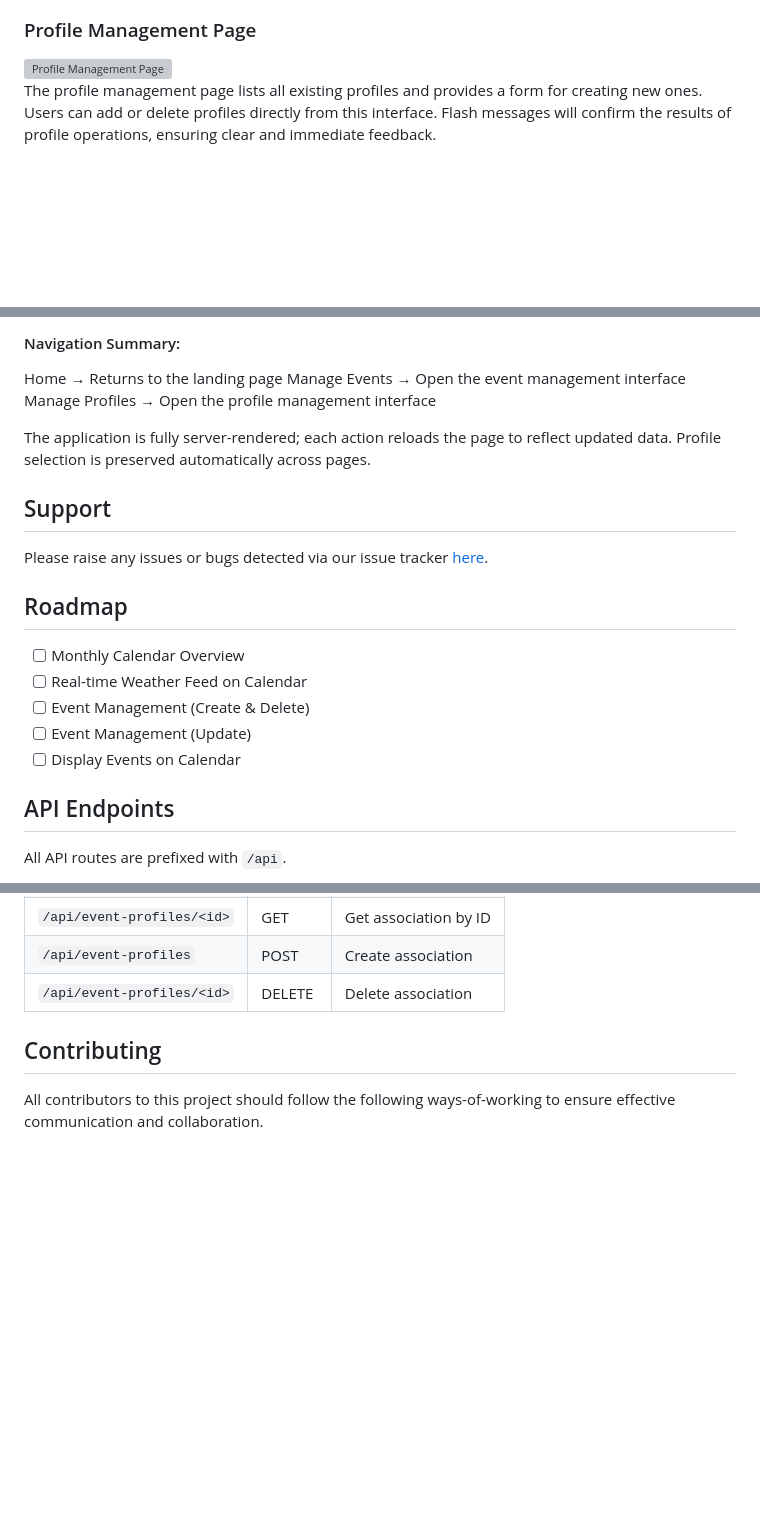
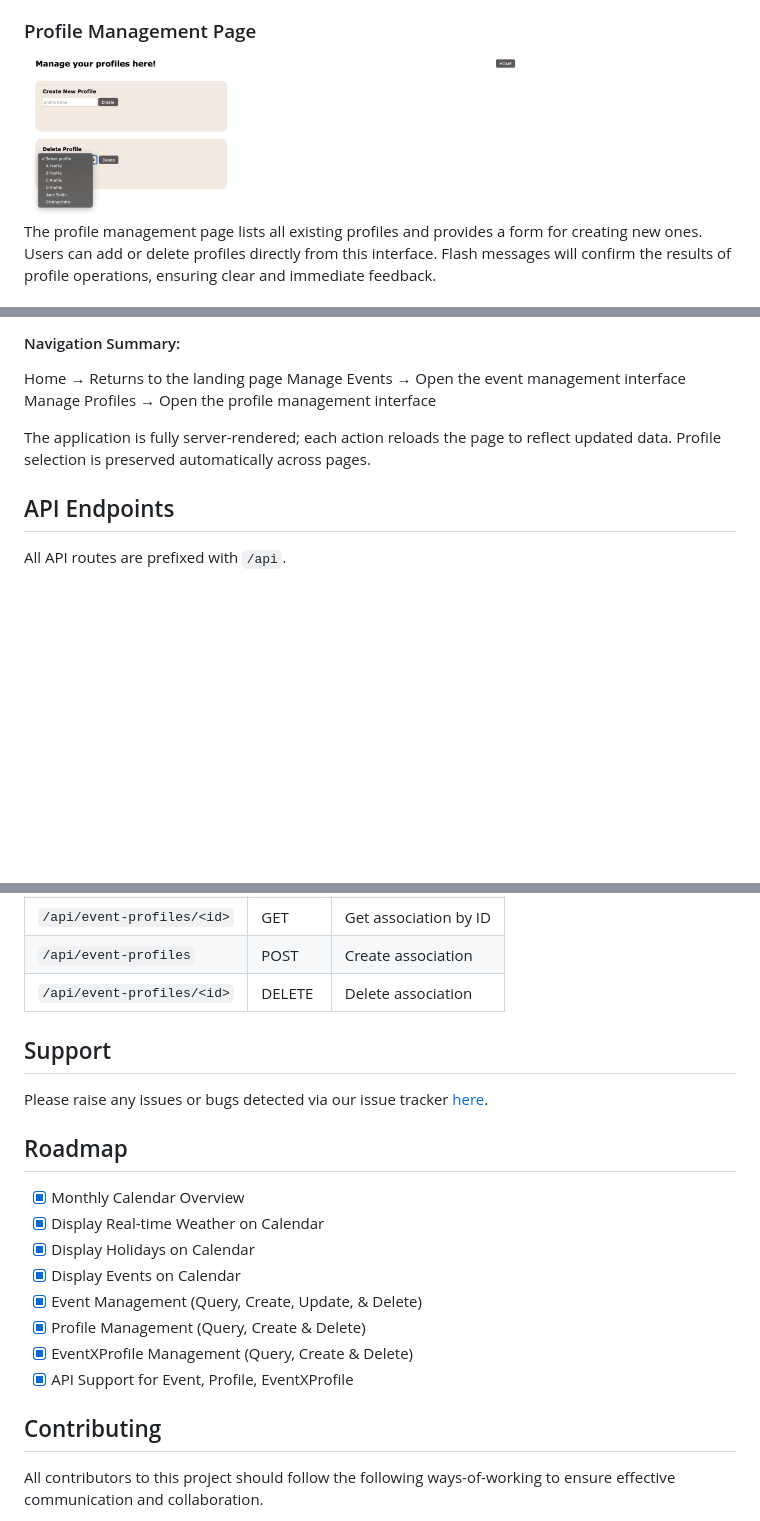
Before and after one commit to cindracindra/weatherwise-planner, a Markdown page: README.md, 3 parts joined by grey strips. GitHub-like rendering; blank space fills up the shorter version; grey boxes are pictures that could not be loaded.

Commit message:
Updated structure and roadmap

```diff
--- a/README.md
+++ b/README.md
@@ -68,7 +68,7 @@ The event management page displays a list of all events on the left, allowing us
 
 ### Profile Management Page
 
-<img src="./diagrams/profile_managment_page.png" alt="Profile Management Page" width="500">
+<img src="./diagrams/profile_management_page.png" alt="Profile Management Page" width="500">
 
 The profile management page lists all existing profiles and provides a form for creating new ones. Users can add or delete profiles directly from this interface. Flash messages will confirm the results of profile operations, ensuring clear and immediate feedback.
 
@@ -105,18 +105,6 @@ Manage Profiles → Open the profile management interface
 
 The application is fully server-rendered; each action reloads the page to reflect updated data. Profile selection is preserved automatically across pages.
 
-## Support
-
-Please raise any issues or bugs detected via our issue tracker [here](https://gitlab.doc.ic.ac.uk/msc-software-systems-engineering/sse-tp1/-/issues).
-
-## Roadmap
-
-- [ ] Monthly Calendar Overview
-- [ ] Real-time Weather Feed on Calendar
-- [ ] Event Management (Create & Delete)
-- [ ] Event Management (Update)
-- [ ] Display Events on Calendar
-
 ## API Endpoints
 
 All API routes are prefixed with `/api`.
@@ -136,6 +124,21 @@ All API routes are prefixed with `/api`.
 | `/api/event-profiles/<id>` | GET    | Get association by ID |
 | `/api/event-profiles`      | POST   | Create association    |
 | `/api/event-profiles/<id>` | DELETE | Delete association    |
+
+## Support
+
+Please raise any issues or bugs detected via our issue tracker [here](https://gitlab.doc.ic.ac.uk/msc-software-systems-engineering/sse-tp1/-/issues).
+
+## Roadmap
+
+- [x] Monthly Calendar Overview
+- [x] Display Real-time Weather on Calendar
+- [x] Display Holidays on Calendar
+- [x] Display Events on Calendar
+- [x] Event Management (Query, Create, Update, & Delete)
+- [x] Profile Management (Query, Create & Delete)
+- [x] EventXProfile Management (Query, Create & Delete)
+- [x] API Support for Event, Profile, EventXProfile
 
 ## Contributing
 
```
